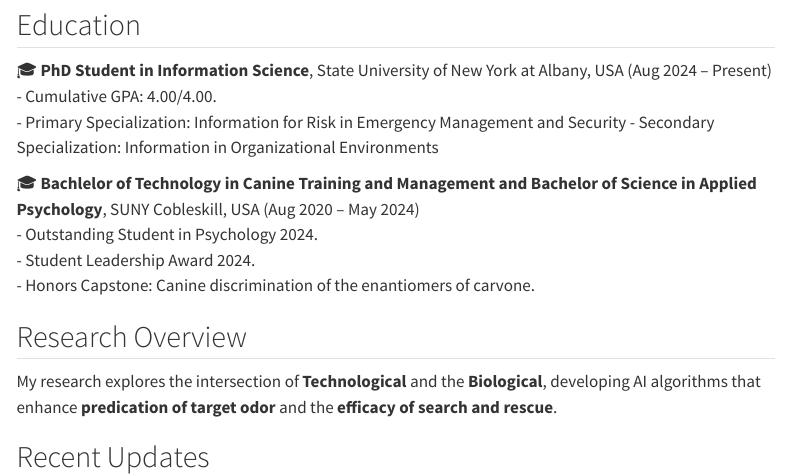
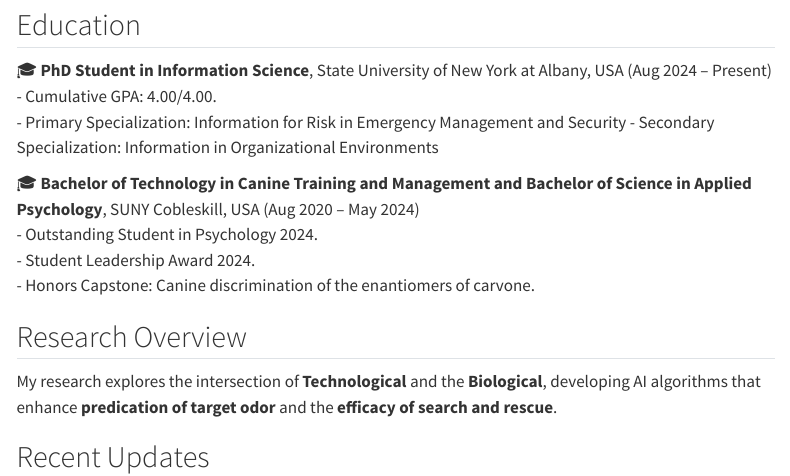
Before and after one commit to kbaronowski/kbaronowski.github.io, a Quarto document (index.qmd): the page in a window 1100 px wide, from 1100 px down. Rendered offline with R 4.5, knitr and Pandoc in place of Quarto, with nearby package versions; menus at the side of the page are left out.

Commit message:
Deploying to gh-pages from @ kbaronowski/kbaronowski.github.io@cd18eade5a33dfdfd6a77fbb69cdb6887f272085 🚀

```diff
--- a/index.qmd
+++ b/index.qmd
@@ -33,7 +33,7 @@ Hello, I'm <span style="font-size: 28px; color:rgb(128, 51, 204);"><strong>Katie
   - Primary Specialization: Information for Risk in Emergency Management and Security
   - Secondary Specialization: Information in Organizational Environments
 
-🎓 **Bachlelor of Technology in Canine Training and Management and Bachelor of Science in Applied Psychology**, SUNY Cobleskill, USA (Aug 2020 – May 2024) <br>
+🎓 **Bachelor of Technology in Canine Training and Management and Bachelor of Science in Applied Psychology**, SUNY Cobleskill, USA (Aug 2020 – May 2024) <br>
   - Outstanding Student in Psychology 2024. <br>
   - Student Leadership Award 2024.  <br>
   - Honors Capstone: Canine discrimination of the enantiomers of carvone.
```
Also changed, not shown: .quarto/idx/academic.qmd.json, .quarto/idx/blog.qmd.json, .quarto/idx/blog/index.qmd.json, .quarto/idx/index.qmd.json, .quarto/idx/professional.qmd.json, .quarto/idx/projects copy.qmd.json, .quarto/idx/projects.qmd.json, .quarto/idx/research.qmd.json, docs/search.json, 31 other files.
